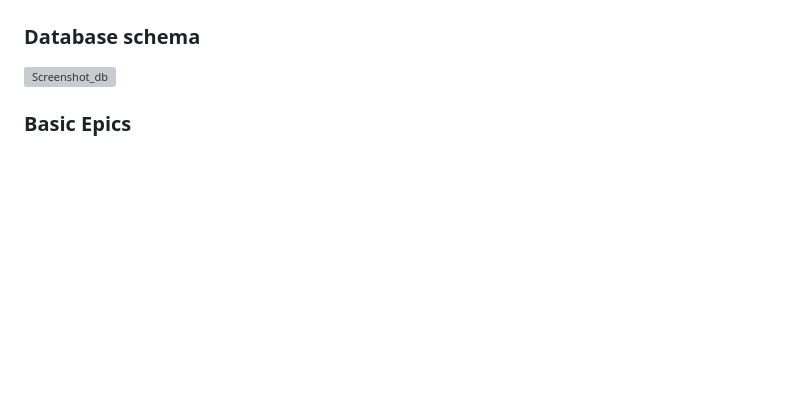
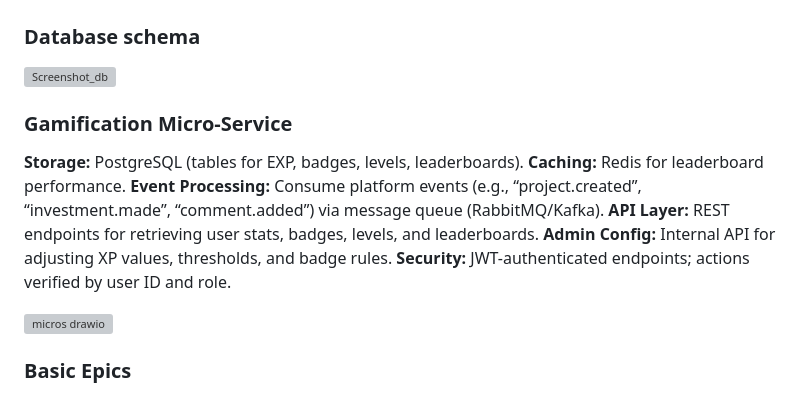
Before and after one commit to ITA-Dnipro/202508-Python-UJP_2, a Markdown page: README.md, the part around the change. Rendered like a GitHub page; blank space fills up the shorter version; grey boxes are pictures that could not be loaded.

Commit message:
Document Gamification Micro-Service in README
Added details about the Gamification Micro-Service, including info about the Micro-Service and the sequence diagram

```diff
--- a/README.md
+++ b/README.md
@@ -28,6 +28,17 @@ We are committed to delivering a platform that is not just a marketplace for ide
 
 ### Database schema
 <img width="884" height="783" alt="Screenshot_db" src="https://github.com/user-attachments/assets/50575ba4-a772-4625-8ad3-a7343e90cea2" />
+
+### Gamification Micro-Service
+
+**Storage:** PostgreSQL (tables for EXP, badges, levels, leaderboards).
+**Caching:** Redis for leaderboard performance.
+**Event Processing:** Consume platform events (e.g., “project.created”, “investment.made”, “comment.added”) via message queue (RabbitMQ/Kafka).
+**API Layer:** REST endpoints for retrieving user stats, badges, levels, and leaderboards.
+**Admin Config:** Internal API for adjusting XP values, thresholds, and badge rules.
+**Security:** JWT-authenticated endpoints; actions verified by user ID and role.
+
+<img width="1075" height="1023" alt="micros drawio" src="https://github.com/user-attachments/assets/7b555187-359d-4979-bb8a-58e32f750899" />
 
 ### Basic Epics
 
```
